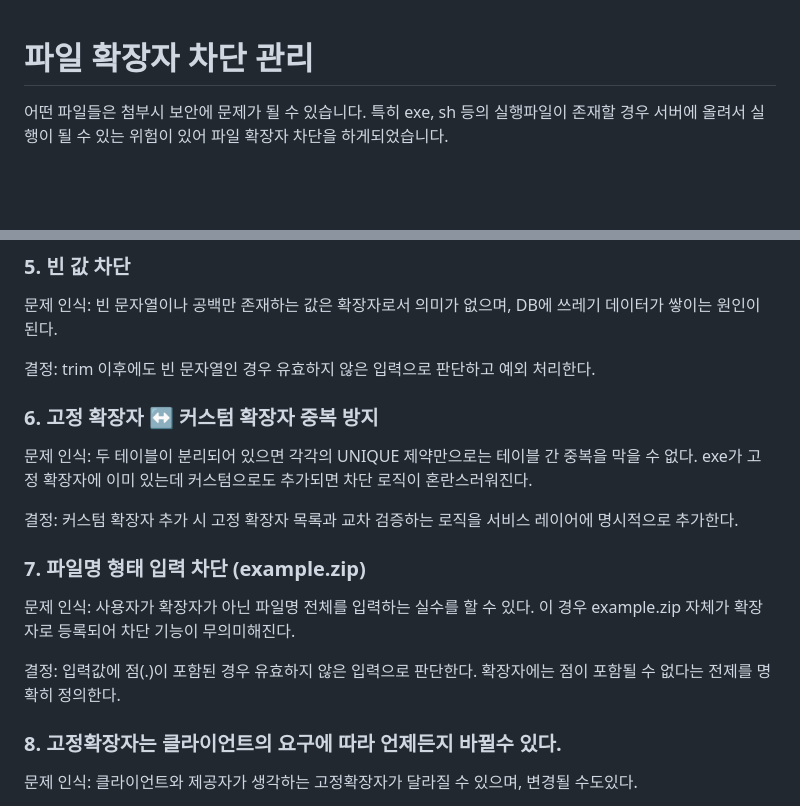
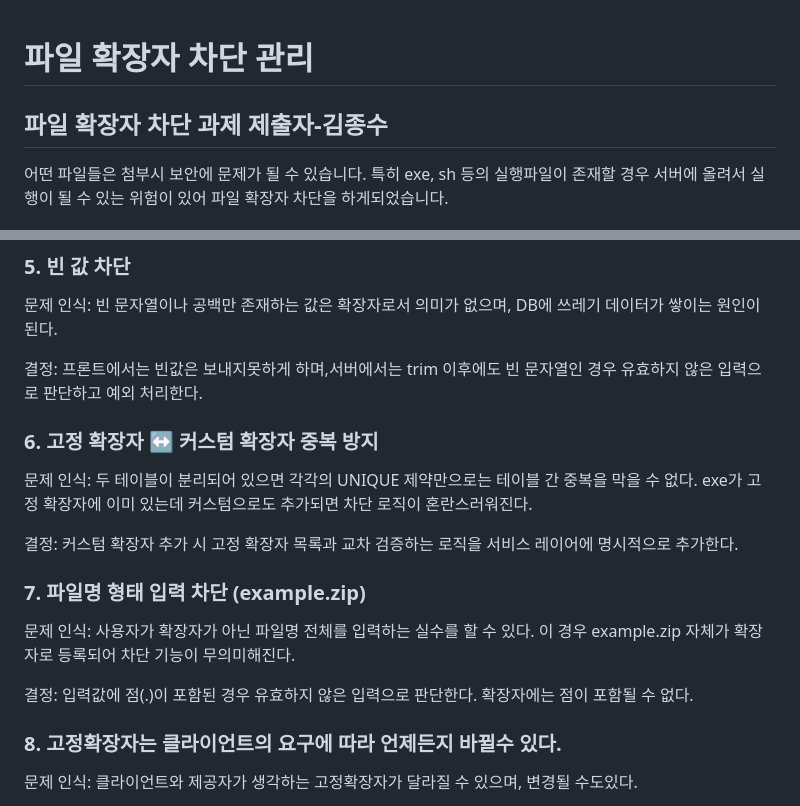
Before and after one commit to kimjongsoo97/flow, a Markdown page: README.md, 2 parts joined by grey strips. Drawn GitHub-style; blank space fills up the shorter version.

Commit message:
Update Readme
리드미 수정

```diff
--- a/README.md
+++ b/README.md
@@ -1,4 +1,6 @@
 # 파일 확장자 차단 관리
+파일 확장자 차단 과제 제출자-김종수
+---
 
 어떤 파일들은 첨부시 보안에 문제가 될 수 있습니다. 특히 exe, sh 등의 실행파일이 존재할 경우 서버에 올려서 실행이 될 수 있는 위험이 있어 파일 확장자 차단을 하게되었습니다.
 
@@ -48,7 +50,7 @@
 
 문제 인식: 빈 문자열이나 공백만 존재하는 값은 확장자로서 의미가 없으며, DB에 쓰레기 데이터가 쌓이는 원인이 된다.
 
-결정: trim 이후에도 빈 문자열인 경우 유효하지 않은 입력으로 판단하고 예외 처리한다.
+결정: 프론트에서는 빈값은 보내지못하게 하며,서버에서는 trim 이후에도 빈 문자열인 경우 유효하지 않은 입력으로 판단하고 예외 처리한다.
 
 ### 6. 고정 확장자 ↔ 커스텀 확장자 중복 방지
 
@@ -60,7 +62,7 @@
 
 문제 인식: 사용자가 확장자가 아닌 파일명 전체를 입력하는 실수를 할 수 있다. 이 경우 example.zip 자체가 확장자로 등록되어 차단 기능이 무의미해진다.
 
-결정: 입력값에 점(.)이 포함된 경우 유효하지 않은 입력으로 판단한다. 확장자에는 점이 포함될 수 없다는 전제를 명확히 정의한다.
+결정: 입력값에 점(.)이 포함된 경우 유효하지 않은 입력으로 판단한다. 확장자에는 점이 포함될 수 없다.
 
 ### 8. 고정확장자는 클라이언트의 요구에 따라 언제든지 바뀔수 있다.
 
```
